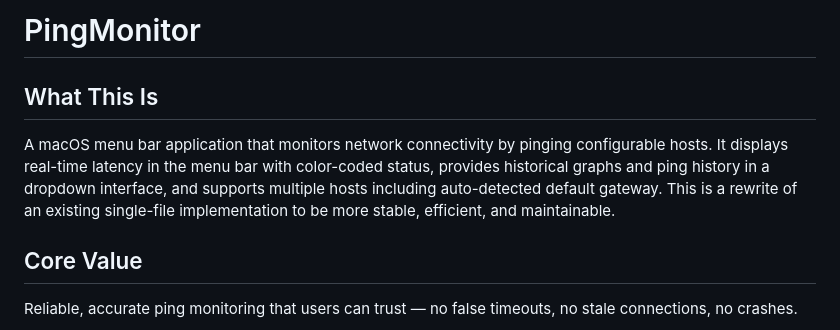
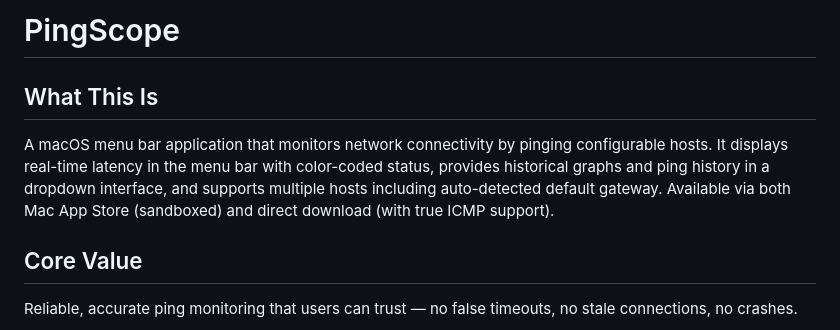
Before and after one commit to keithah/pingscope, a Markdown page: .planning/PROJECT.md, the part around one of its changes. GitHub-like rendering.

```diff
--- a/.planning/PROJECT.md
+++ b/.planning/PROJECT.md
@@ -1,8 +1,8 @@
-# PingMonitor
+# PingScope
 
 ## What This Is
 
-A macOS menu bar application that monitors network connectivity by pinging configurable hosts. It displays real-time latency in the menu bar with color-coded status, provides historical graphs and ping history in a dropdown interface, and supports multiple hosts including auto-detected default gateway. This is a rewrite of an existing single-file implementation to be more stable, efficient, and maintainable.
+A macOS menu bar application that monitors network connectivity by pinging configurable hosts. It displays real-time latency in the menu bar with color-coded status, provides historical graphs and ping history in a dropdown interface, and supports multiple hosts including auto-detected default gateway. Available via both Mac App Store (sandboxed) and direct download (with true ICMP support).
 
 ## Core Value
 
```
Also changed, not shown: other parts of .planning/PROJECT.md (+42 -29 lines), .planning/STATE.md (+5 -6 lines).
